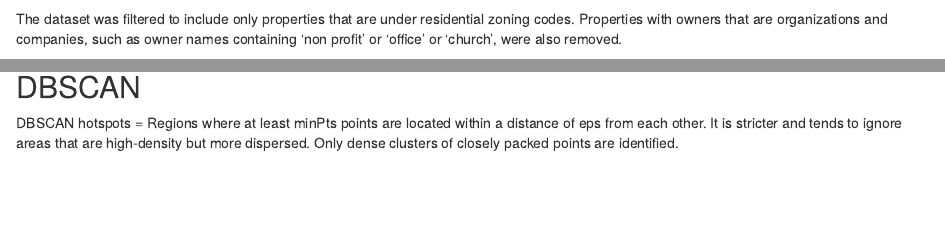
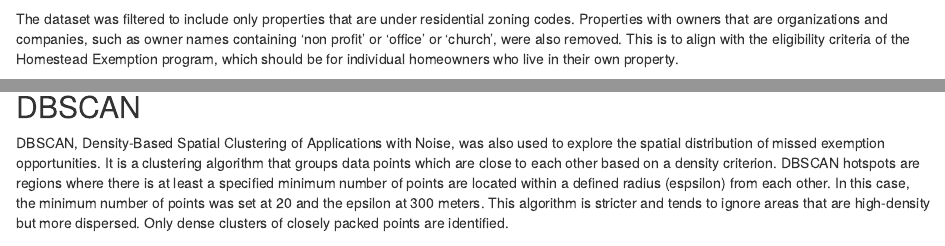
Before and after one commit to haoyu25/Philly-Homeowners, an R Markdown document (Philly_Homestead_Exemption_Final_Report.Rmd): the page in a window 1100 px wide, from 4220 px down, and a second part further down, joined at a grey line. Rendered offline with R 4.5, knitr and Pandoc, with nearby package versions; drawn as R Markdown's standard HTML page in place of the format the file asks for; some code elsewhere in the file could not run offline.

Commit message:
Update Philly_Homestead_Exemption_Final_Report.Rmd
Added more text

````diff
--- a/Philly_Homestead_Exemption_Final_Report.Rmd
+++ b/Philly_Homestead_Exemption_Final_Report.Rmd
@@ -154,7 +154,7 @@ There is a column `homestead_exemption` within this dataset which indicates the
 properties <- fread("data/opa_properties_public.csv")
 census_tracts <- st_read("Data/phila_census1.gpkg")
 ```
-The dataset was filtered to include only properties that are under residential zoning codes. Properties with owners that are organizations and companies, such as owner names containing 'non profit' or 'office' or 'church', were also removed.
+The dataset was filtered to include only properties that are under residential zoning codes. Properties with owners that are organizations and companies, such as owner names containing 'non profit' or 'office' or 'church', were also removed. This is to align with the eligibility criteria of the Homestead Exemption program, which should be for individual homeowners who live in their own property.
 
 ```{r prepare property data, echo=FALSE, message=FALSE, warning=FALSE, fig.show='hold'}
 
@@ -1261,9 +1261,7 @@ ggplot() +
 
 ## DBSCAN
 
-DBSCAN hotspots = Regions where at least minPts points are located within a distance of eps from each other.
-It is stricter and tends to ignore areas that are high-density but more dispersed.
-Only dense clusters of closely packed points are identified.
+DBSCAN, Density-Based Spatial Clustering of Applications with Noise, was also used to explore the spatial distribution of missed exemption opportunities. It is a clustering algorithm that groups data points which are close to each other based on a density criterion. DBSCAN hotspots are regions where there is at least a specified minimum number of points are located within a defined radius (espsilon) from each other. In this case, the minimum number of points was set at 20 and the epsilon at 300 meters. This algorithm is stricter and tends to ignore areas that are high-density but more dispersed. Only dense clusters of closely packed points are identified.
 
 ```{r bdscan, echo=FALSE, message=FALSE, warning=FALSE, fig.show='hold'}
 fp_proj <- st_transform(fp_sf, 26918)
````
